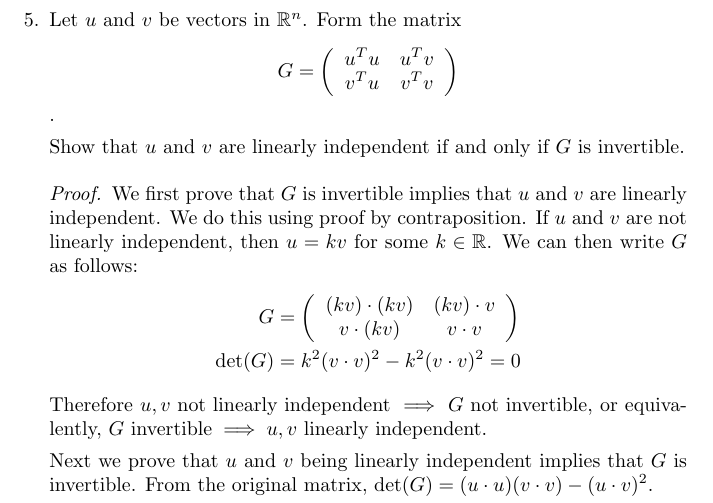
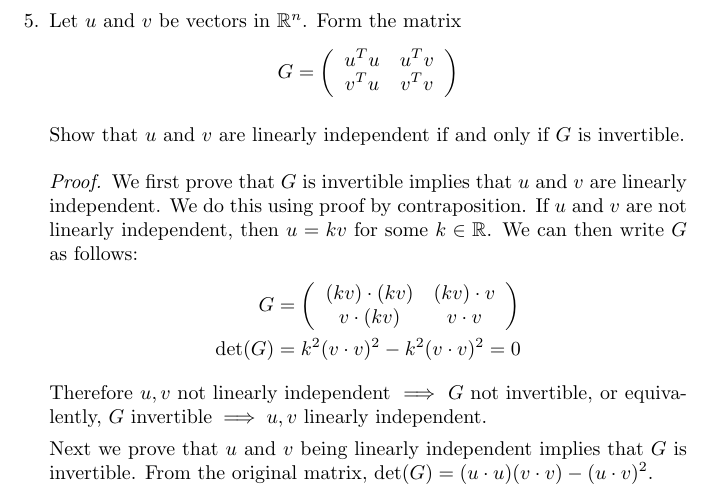
Before and after one commit to ankurdave/math54, a LaTeX document (gu-final-fall2007.tex): part of the page, cut so that both start at the same text. Compiled offline with pdfLaTeX.

Commit message:
Remove stray period

```diff
--- a/gu-final-fall2007.tex
+++ b/gu-final-fall2007.tex
@@ -15,7 +15,7 @@
 u^T u & u^T v \\
 v^T u & v^T v
 \end{array}
-\right) \].
+\right) \]
 
 Show that $u$ and $v$ are linearly independent if and only if $G$ is invertible.
 
```
Also changed, not shown: gu-final-fall2007.pdf.
